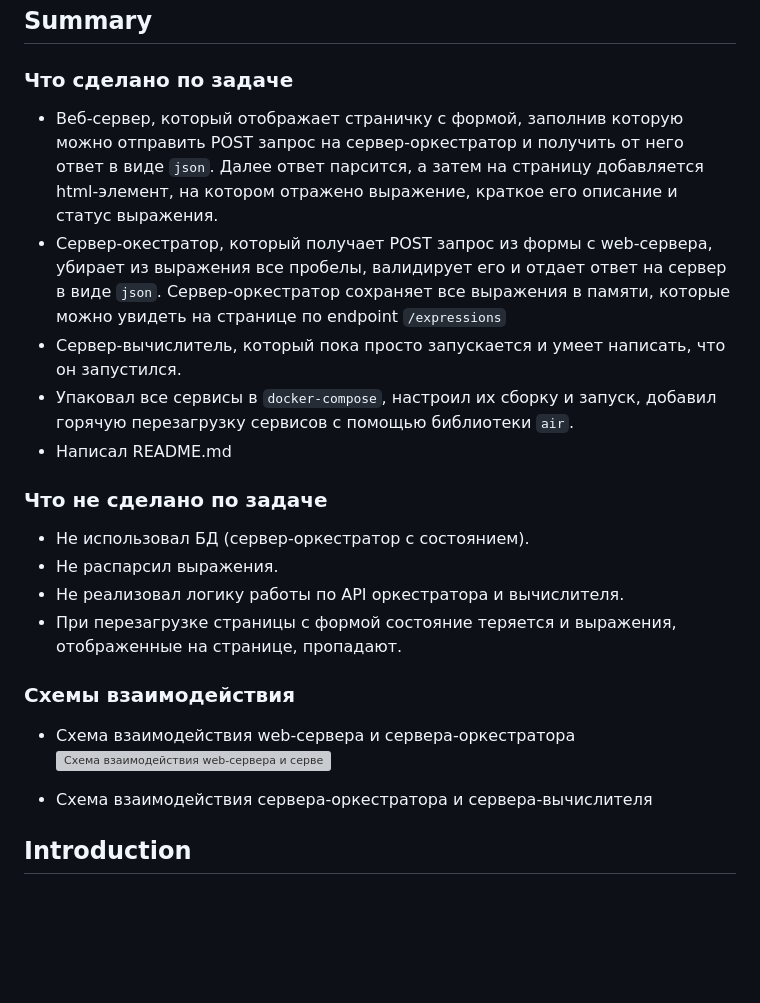
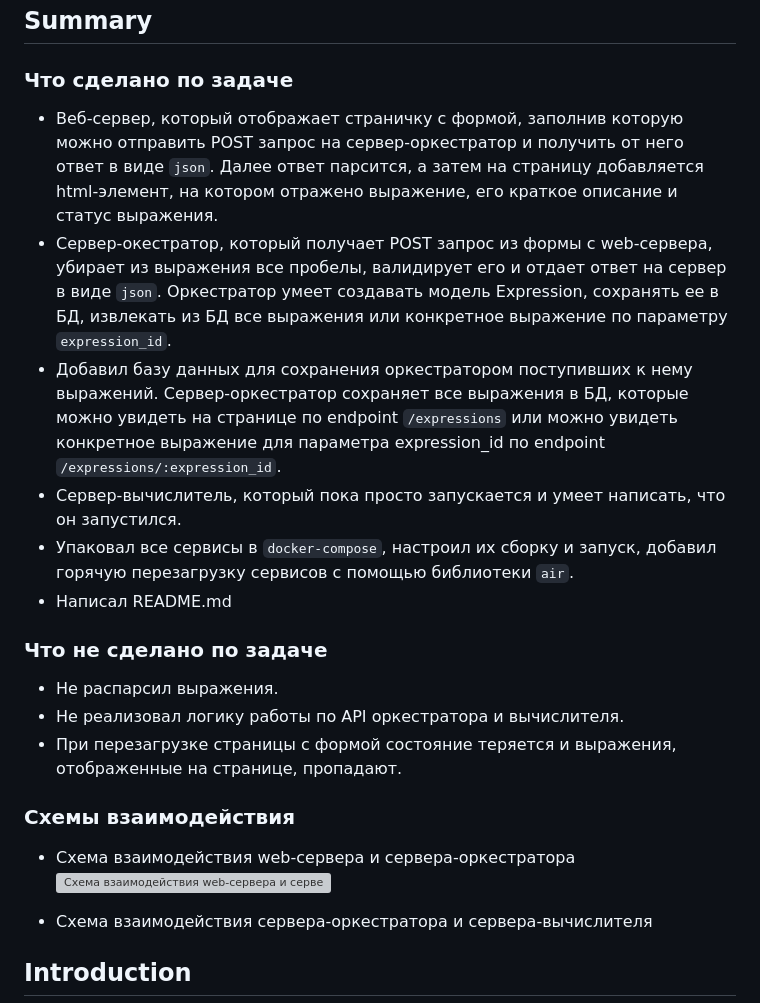
Before and after one commit to EvSedov/GoCalculator, a Markdown page: README.md, the part around the change printed below. Rendered like a GitHub page; blank space fills up the shorter version; grey boxes are pictures that could not be loaded.

```diff
--- a/README.md
+++ b/README.md
@@ -3,14 +3,14 @@
 
 ## Summary
 ### Что сделано по задаче
-- Веб-сервер, который отображает страничку с формой, заполнив которую можно отправить POST запрос на сервер-оркестратор и получить от него ответ в виде `json`. Далее ответ парсится, а затем на страницу добавляется html-элемент, на котором отражено выражение, краткое его описание и статус выражения.
-- Сервер-окестратор, который получает POST запрос из формы с web-сервера, убирает из выражения все пробелы, валидирует его и отдает ответ на сервер в виде `json`. Сервер-оркестратор сохраняет все выражения в памяти, которые можно увидеть на странице по endpoint `/expressions`
+- Веб-сервер, который отображает страничку с формой, заполнив которую можно отправить POST запрос на сервер-оркестратор и получить от него ответ в виде `json`. Далее ответ парсится, а затем на страницу добавляется html-элемент, на котором отражено выражение, его краткое описание и статус выражения.
+- Сервер-окестратор, который получает POST запрос из формы с web-сервера, убирает из выражения все пробелы, валидирует его и отдает ответ на сервер в виде `json`. Оркестратор умеет создавать модель Expression, сохранять ее в БД, извлекать из БД все выражения или конкретное выражение по параметру `expression_id`.
+- Добавил базу данных для сохранения оркестратором поступивших к нему выражений. Сервер-оркестратор сохраняет все выражения в БД, которые можно увидеть на странице по endpoint `/expressions` или можно увидеть конкретное выражение для параметра expression_id по endpoint `/expressions/:expression_id`.
 - Сервер-вычислитель, который пока просто запускается и умеет написать, что он запустился.
 - Упаковал все сервисы в `docker-compose`, настроил их сборку и запуск, добавил горячую перезагрузку сервисов с помощью библиотеки `air`.
 - Написал README.md
 
 ### Что не сделано по задаче
-- Не использовал БД (сервер-оркестратор с состоянием).
 - Не распарсил выражения.
 - Не реализовал логику работы по API оркестратора и вычислителя.
 - При перезагрузке страницы с формой состояние теряется и выражения, отображенные на странице, пропадают.
```
Also changed, not shown: other parts of README.md (+1 -1 lines).
